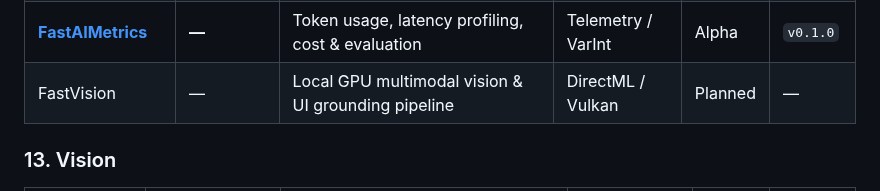
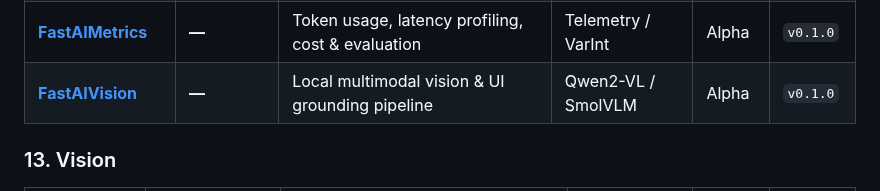
Before and after one commit to andrestubbe/FastJava, a Markdown page: README.md, the part around the change. Drawn GitHub-style.

Commit message:
docs: link FastAIVision v0.1.0 in AI ecosystem table

```diff
--- a/README.md
+++ b/README.md
@@ -142,7 +142,7 @@ A unified directory of all FastJava modules. Categorized by functional domain, i
 | **[FastAIHybrid](https://github.com/andrestubbe/FastAIHybrid)** | **—** | Hybrid dense & sparse retrieval fusion | Fusion Engine | Alpha | `v0.1.0` |
 | **[FastAIState](https://github.com/andrestubbe/FastAIState)** | **—** | Lock-free shared agent state & blackboard memory | Shared Memory | Alpha | `v0.1.1` |
 | **[FastAIMetrics](https://github.com/andrestubbe/FastAIMetrics)** | **—** | Token usage, latency profiling, cost & evaluation | Telemetry / VarInt | Alpha | `v0.1.0` |
-| FastVision | — | Local GPU multimodal vision & UI grounding pipeline | DirectML / Vulkan | Planned | — |
+| **[FastAIVision](https://github.com/andrestubbe/FastAIVision)** | **—** | Local multimodal vision & UI grounding pipeline | Qwen2-VL / SmolVLM | Alpha | `v0.1.0` |
 
 ### 13. Vision
 | Module | Speed vs Java | Key Metrics | Tech | Status | Version |
```
